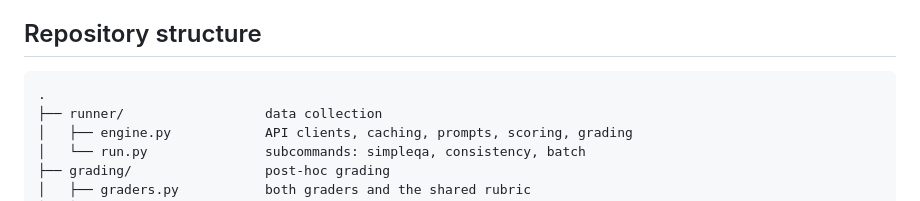
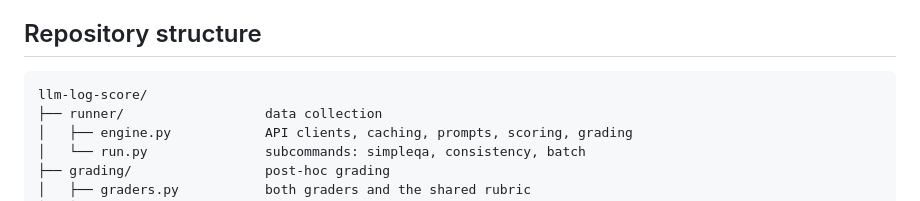
Before and after one commit to amofrad/llm-log-score, a Markdown page: README.md, the part around the change. Rendered like a GitHub page.

````diff
--- a/README.md
+++ b/README.md
@@ -25,7 +25,7 @@ match exactly.
 ## Repository structure
 
 ```
-.
+llm-log-score/
 ├── runner/                  data collection
 │   ├── engine.py            API clients, caching, prompts, scoring, grading
 │   └── run.py               subcommands: simpleqa, consistency, batch
````
